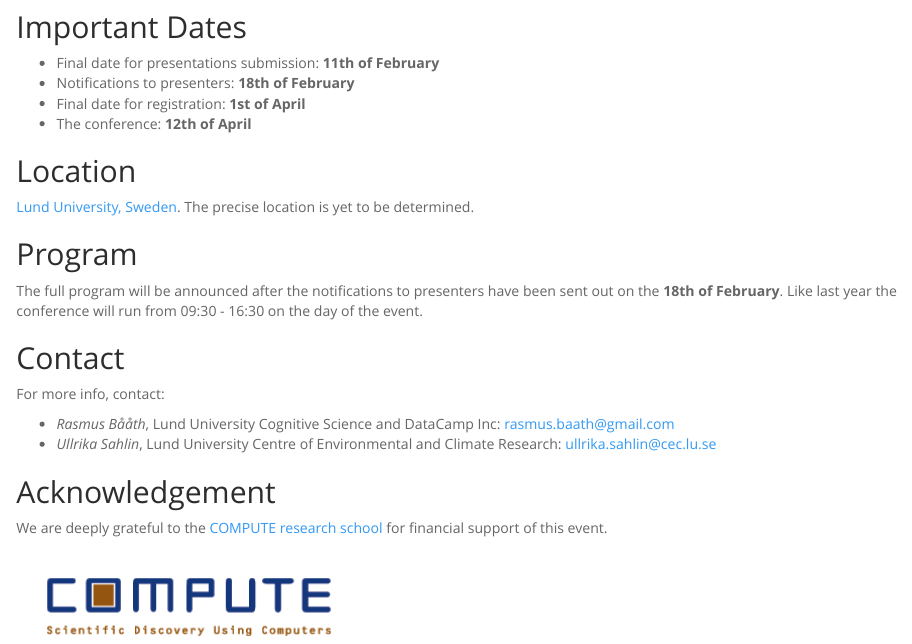
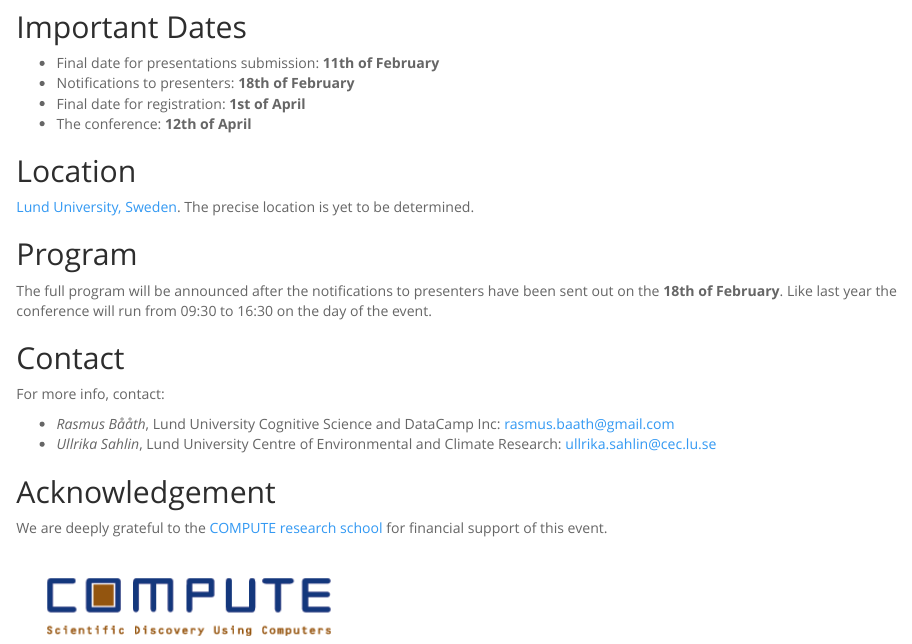
Before and after one commit to bayesat/bayesat.github.io, an R Markdown document (lund2018/bayes_at_lund_2018.Rmd): the page in a window 1100 px wide, from 1510 px down. Rendered offline with R 4.5, knitr and Pandoc, with nearby package versions.

Commit message:
Small fix.

```diff
--- a/lund2018/bayes_at_lund_2018.Rmd
+++ b/lund2018/bayes_at_lund_2018.Rmd
@@ -67,7 +67,7 @@ Location
 Program
 -------------
 
-The full program will be announced after the notifications to presenters have been sent out on the __18th of February__. Like last year the conference will run from 09:30 - 16:30 on the day of the event.
+The full program will be announced after the notifications to presenters have been sent out on the __18th of February__. Like last year the conference will run from 09:30 to 16:30 on the day of the event.
 
 
 <!--
```
